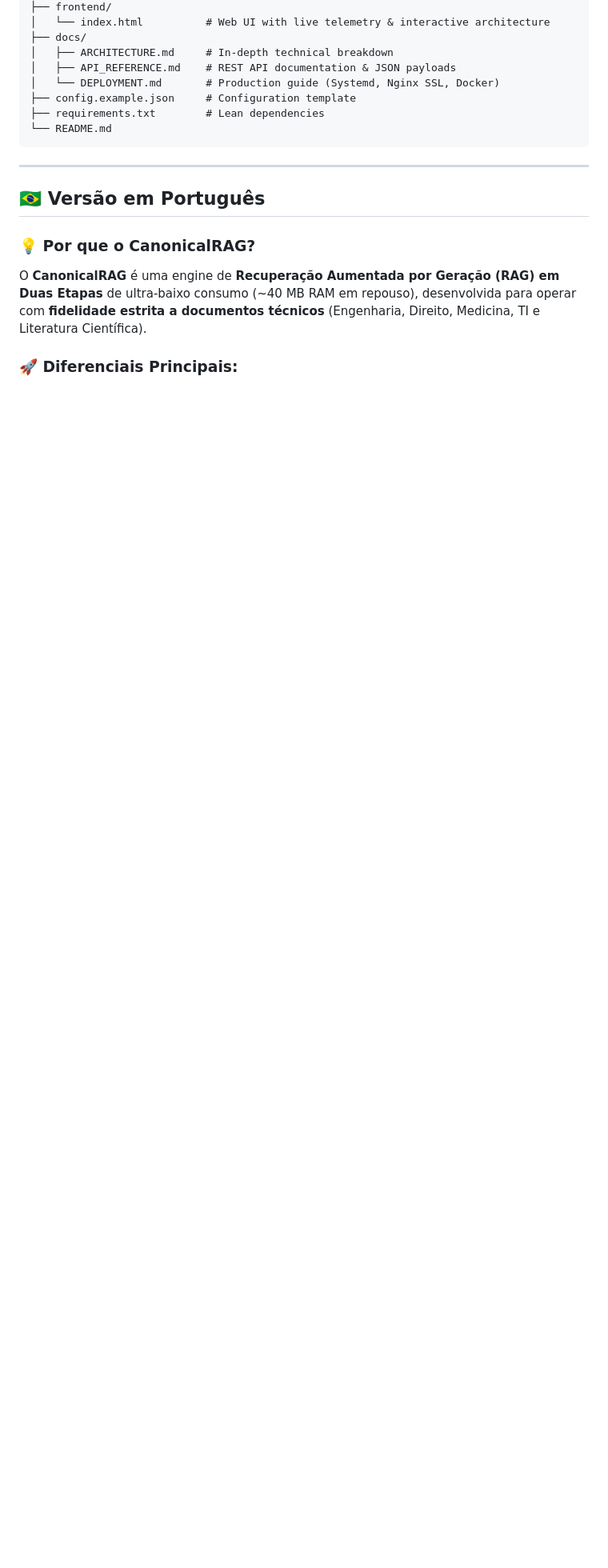
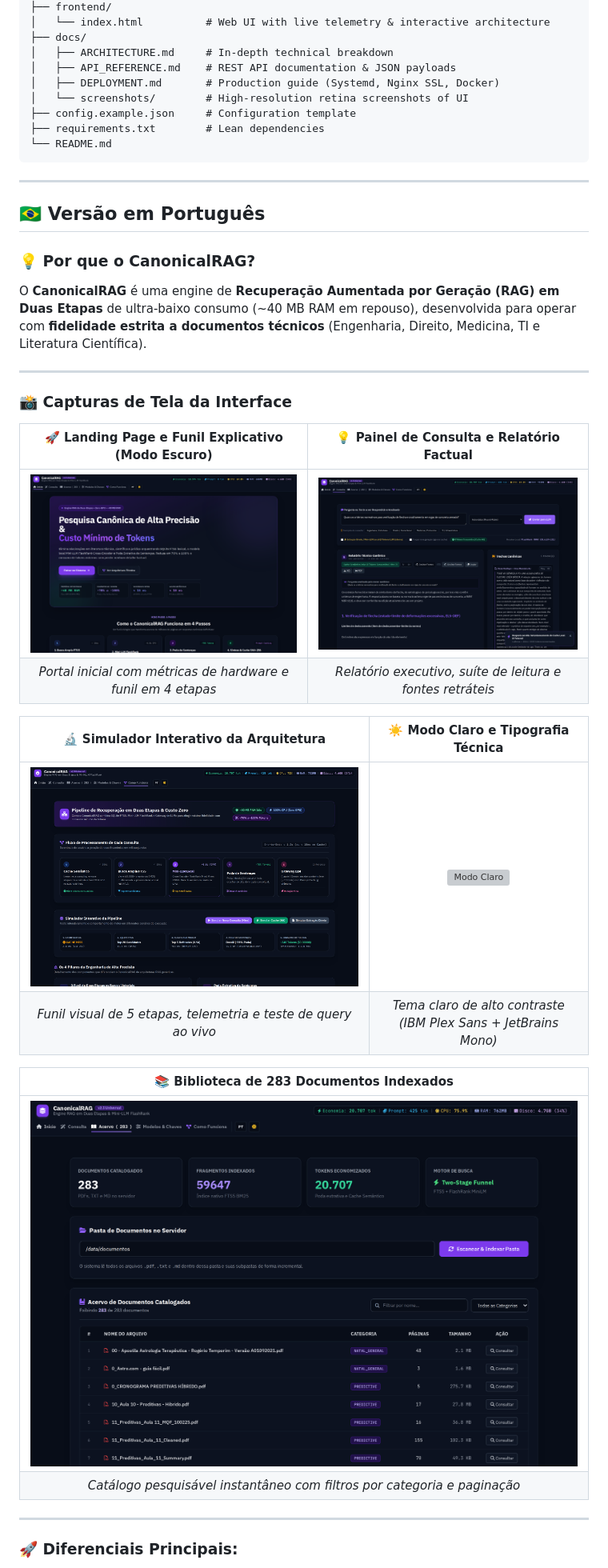
Before and after one commit to marceloasl99/canonical-rag, a Markdown page: README.md, the part around one of its changes. Shown at 80% size. Rendered like a GitHub page; pictures changed too: docs/screenshots/01_landing_hero.png (added), docs/screenshots/02_query_report.png (added), docs/screenshots/03_architecture_pipeline.png (added); blank space fills up the shorter version; grey boxes are pictures that could not be loaded.

Commit message:
docs(readme): add visual interface showcase with high-res retina screenshots and updated documentation

```diff
--- a/README.md
+++ b/README.md
@@ -146,7 +169,8 @@ canonical-rag/
 ├── docs/
 │   ├── ARCHITECTURE.md     # In-depth technical breakdown
 │   ├── API_REFERENCE.md    # REST API documentation & JSON payloads
-│   └── DEPLOYMENT.md       # Production guide (Systemd, Nginx SSL, Docker)
+│   ├── DEPLOYMENT.md       # Production guide (Systemd, Nginx SSL, Docker)
+│   └── screenshots/        # High-resolution retina screenshots of UI
 ├── config.example.json     # Configuration template
 ├── requirements.txt        # Lean dependencies
 └── README.md
@@ -159,6 +183,27 @@ canonical-rag/
 
 ### 💡 Por que o CanonicalRAG?
 O **CanonicalRAG** é uma engine de **Recuperação Aumentada por Geração (RAG) em Duas Etapas** de ultra-baixo consumo (~40 MB RAM em repouso), desenvolvida para operar com **fidelidade estrita a documentos técnicos** (Engenharia, Direito, Medicina, TI e Literatura Científica).
+
+---
+
+### 📸 Capturas de Tela da Interface
+
+| 🚀 Landing Page e Funil Explicativo (Modo Escuro) | 💡 Painel de Consulta e Relatório Factual |
+| :---: | :---: |
+| <img src="docs/screenshots/01_landing_hero.png" width="100%" alt="Landing Page Hero" /> | <img src="docs/screenshots/02_query_report.png" width="100%" alt="Painel de Consulta" /> |
+| *Portal inicial com métricas de hardware e funil em 4 etapas* | *Relatório executivo, suíte de leitura e fontes retráteis* |
+
+| 🔬 Simulador Interativo da Arquitetura | ☀️ Modo Claro e Tipografia Técnica |
+| :---: | :---: |
+| <img src="docs/screenshots/03_architecture_pipeline.png" width="100%" alt="Simulador de Arquitetura" /> | <img src="docs/screenshots/04_landing_light.png" width="100%" alt="Modo Claro" /> |
+| *Funil visual de 5 etapas, telemetria e teste de query ao vivo* | *Tema claro de alto contraste (IBM Plex Sans + JetBrains Mono)* |
+
+| 📚 Biblioteca de 283 Documentos Indexados |
+| :---: |
+| <img src="docs/screenshots/05_document_library.png" width="100%" alt="Biblioteca de Documentos" /> |
+| *Catálogo pesquisável instantâneo com filtros por categoria e paginação* |
+
+---
 
 ### 🚀 Diferenciais Principais:
 1. **Recuperação em Duas Etapas (Two-Stage Retrieval):**
```
Also changed, not shown: other parts of README.md (+24 -1 lines), 1 other file.
